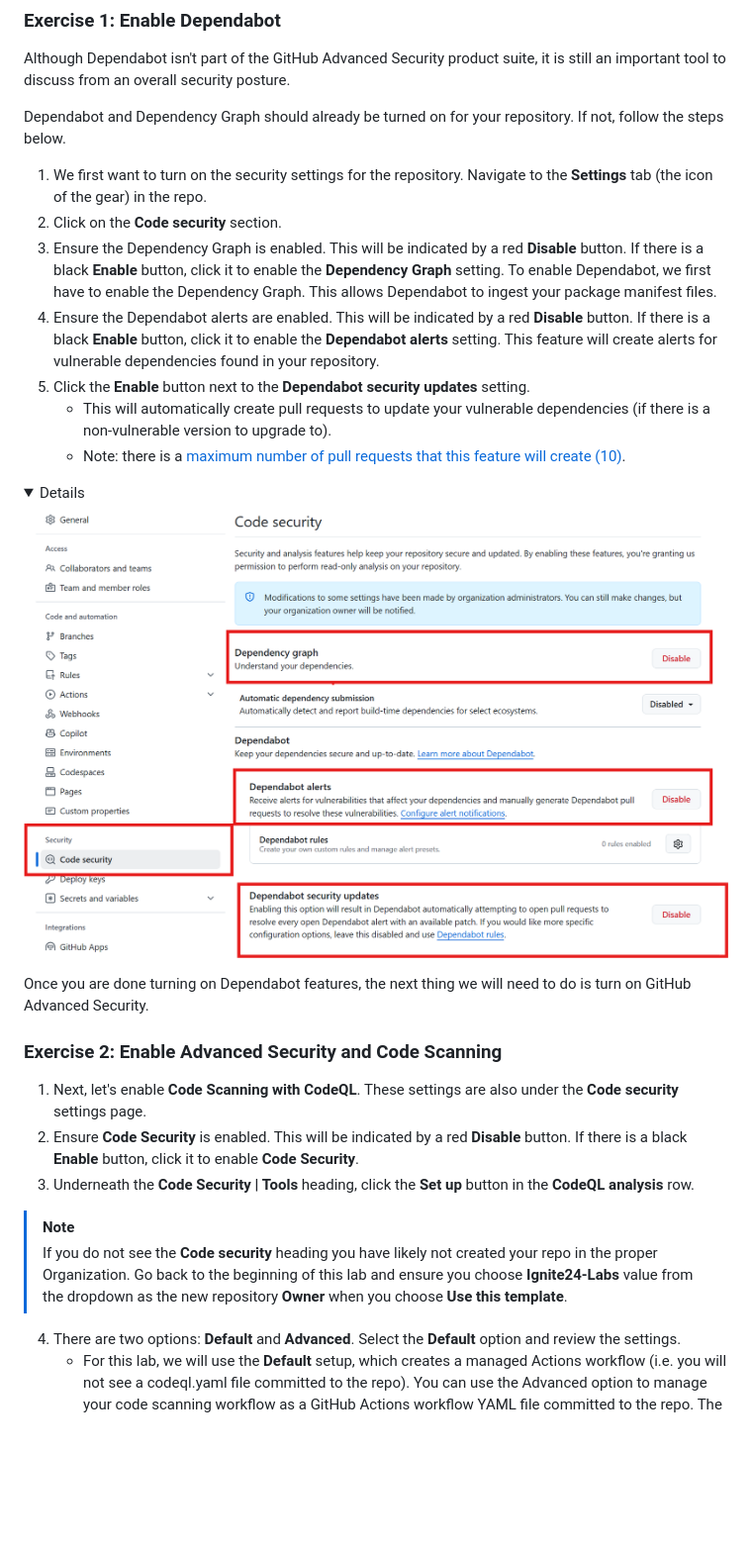
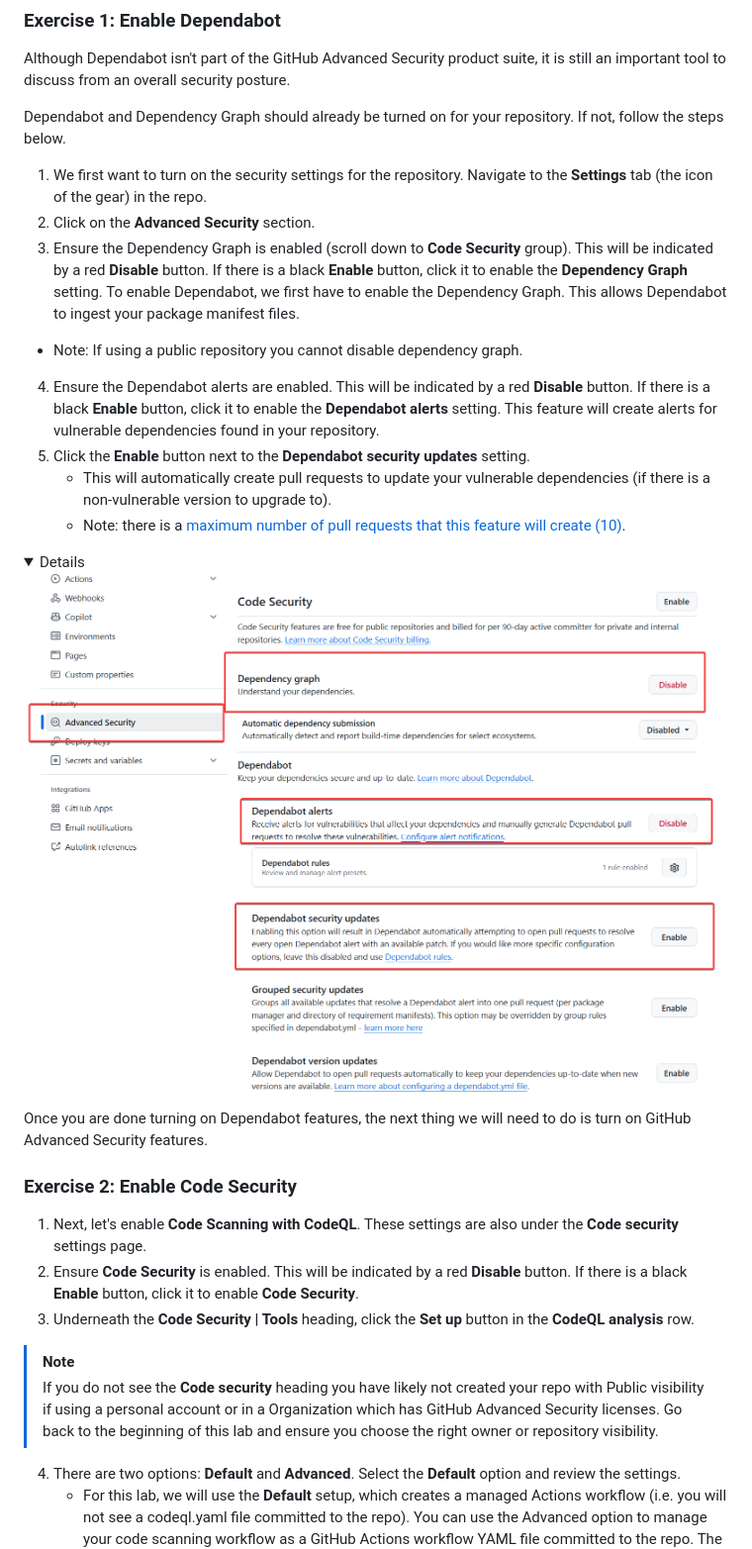
Before and after one commit to tspascoal-ce-dev/ghas-workshop, a Markdown page: _labs/lab1.md, the part around the change printed below. Shown: that part at 99% size. Drawn GitHub-style; pictures changed too: _labs/images/lab-1-1-1.png; folded sections open; blank space fills up the shorter version.

```diff
--- a/_labs/lab1.md
+++ b/_labs/lab1.md
@@ -29,8 +32,9 @@ Although Dependabot isn't part of the GitHub Advanced Security product suite, it
 Dependabot and Dependency Graph should already be turned on for your repository. If not, follow the steps below.
 
 1. We first want to turn on the security settings for the repository. Navigate to the **Settings** tab (the icon of the gear) in the repo.
-2. Click on the  **Code security** section.
-3. Ensure the Dependency Graph is enabled.  This will be indicated by a red **Disable** button.  If there is a black **Enable** button, click it to enable the **Dependency Graph** setting. To enable Dependabot, we first have to enable the Dependency Graph. This allows Dependabot to ingest your package manifest files.
+2. Click on the  **Advanced Security** section.
+3. Ensure the Dependency Graph is enabled (scroll down to **Code Security** group).  This will be indicated by a red **Disable** button.  If there is a black **Enable** button, click it to enable the **Dependency Graph** setting. To enable Dependabot, we first have to enable the Dependency Graph. This allows Dependabot to ingest your package manifest files.
+  - Note: If using a public repository you cannot disable dependency graph.
 4. Ensure the Dependabot alerts are enabled.  This will be indicated by a red **Disable** button.  If there is a black **Enable** button, click it to enable the **Dependabot alerts** setting. This feature will create alerts for vulnerable dependencies found in your repository.
 5. Click the **Enable** button next to the **Dependabot security updates** setting.
     - This will automatically create pull requests to update your vulnerable dependencies (if there is a non-vulnerable version to upgrade to).
@@ -41,16 +45,16 @@ Dependabot and Dependency Graph should already be turned on for your repository.
 ![image](./images/lab-1-1-1.png)
 </details>
 
-Once you are done turning on Dependabot features, the next thing we will need to do is turn on GitHub Advanced Security.
+Once you are done turning on Dependabot features, the next thing we will need to do is turn on GitHub Advanced Security features.
 
-### Exercise 2: Enable Advanced Security and Code Scanning
+### Exercise 2: Enable Code Security
 
 1. Next, let's enable **Code Scanning with CodeQL**. These settings are also under the **Code security** settings page.
 2. Ensure **Code Security** is enabled.  This will be indicated by a red **Disable** button.  If there is a black **Enable** button, click it to enable **Code Security**.
 3. Underneath the **Code Security | Tools** heading, click the **Set up** button in the **CodeQL analysis** row.
 
 > [!NOTE]
-> If you do not see the **Code security** heading you have likely not created your repo in the proper Organization. Go back to the beginning of this lab and ensure you choose **Ignite24-Labs** value from the dropdown as the new repository **Owner** when you choose **Use this template**.
+> If you do not see the **Code security** heading you have likely not created your repo with Public visibility if using a personal account or in a Organization which has GitHub Advanced Security licenses. Go back to the beginning of this lab and ensure you choose the right owner or repository visibility.
 
 4. There are two options: **Default** and **Advanced**. Select the **Default** option and review the settings.
     - For this lab, we will use the **Default** setup, which creates a managed Actions workflow (i.e. you will not see a codeql.yaml file committed to the repo). You can use the Advanced option to manage your code scanning workflow as a GitHub Actions workflow YAML file committed to the repo. The **Default** option is a great option to get started quickly to enable code scanning in a repository without needing to commit any additional code.
```
Also changed, not shown: other parts of _labs/lab1.md (+10 -7 lines), _labs/requirements.md (added, +20 -0 lines), _labs/images/lab-1-3-1.png.
